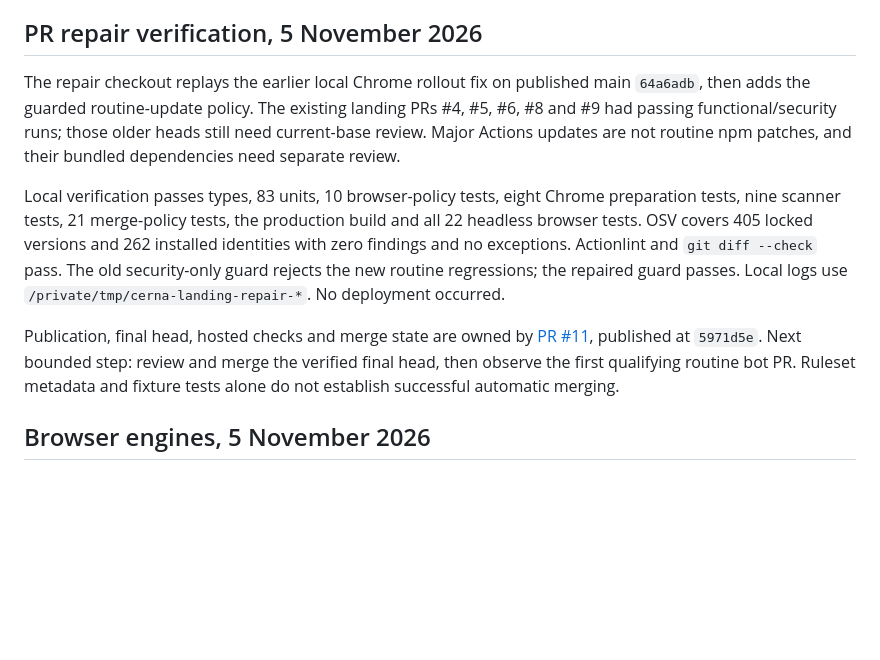
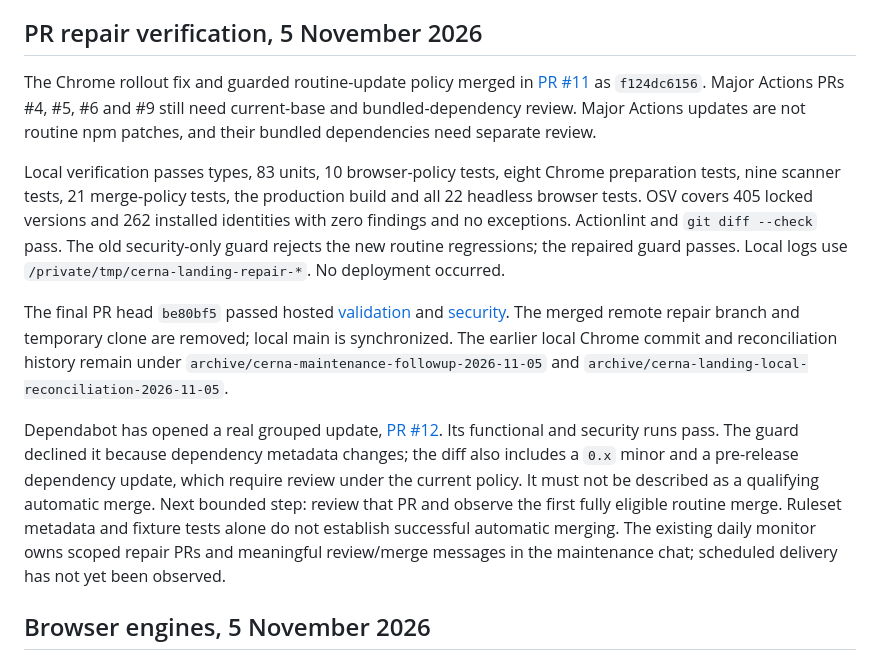
Before and after one commit to j0shcd/cerna-landing, a Markdown page: docs/SECURITY.md, the part around the change. GitHub-like rendering; blank space fills up the shorter version.

Commit message:
record merged maintenance repair and live bot review

```diff
--- a/docs/SECURITY.md
+++ b/docs/SECURITY.md
@@ -6,10 +6,10 @@ Update after dependency remediation and cloud-check changes.
 
 ## PR repair verification, 5 November 2026
 
-The repair checkout replays the earlier local Chrome rollout fix on published
-main `64a6adb`, then adds the guarded routine-update policy. The existing landing
-PRs #4, #5, #6, #8 and #9 had passing functional/security runs; those older heads
-still need current-base review. Major Actions updates are not routine npm
+The Chrome rollout fix and guarded routine-update policy merged in
+[PR #11](https://github.com/j0shcd/cerna-landing/pull/11) as `f124dc6156`.
+Major Actions PRs #4, #5, #6 and #9 still need current-base and bundled-dependency
+review. Major Actions updates are not routine npm
 patches, and their bundled dependencies need separate review.
 
 Local verification passes types, 83 units, 10 browser-policy tests, eight Chrome
@@ -20,11 +20,24 @@ installed identities with zero findings and no exceptions. Actionlint and
 regressions; the repaired guard passes. Local logs use
 `/private/tmp/cerna-landing-repair-*`. No deployment occurred.
 
-Publication, final head, hosted checks and merge state are owned by
-[PR #11](https://github.com/j0shcd/cerna-landing/pull/11), published at `5971d5e`.
-Next bounded step: review and merge the verified final head, then observe the
-first qualifying routine bot PR. Ruleset metadata and fixture tests alone do
-not establish successful automatic merging.
+The final PR head `be80bf5` passed hosted
+[validation](https://github.com/j0shcd/cerna-landing/actions/runs/42043731598) and
+[security](https://github.com/j0shcd/cerna-landing/actions/runs/42043731612).
+The merged remote repair branch and temporary clone are removed; local main is
+synchronized. The earlier local Chrome commit and reconciliation history remain
+under `archive/cerna-maintenance-followup-2026-11-05` and
+`archive/cerna-landing-local-reconciliation-2026-11-05`.
+
+Dependabot has opened a real grouped update,
+[PR #12](https://github.com/j0shcd/cerna-landing/pull/12). Its functional and
+security runs pass. The guard declined it because dependency metadata changes;
+the diff also includes a `0.x` minor and a pre-release dependency update, which
+require review under the current policy. It must not be described as a qualifying
+automatic merge. Next bounded step: review that PR and observe the first fully
+eligible routine merge. Ruleset metadata and fixture tests alone do not establish
+successful automatic merging. The existing daily monitor owns scoped repair PRs
+and meaningful review/merge messages in the maintenance chat; scheduled delivery
+has not yet been observed.
 
 ## Browser engines, 5 November 2026
 
```
